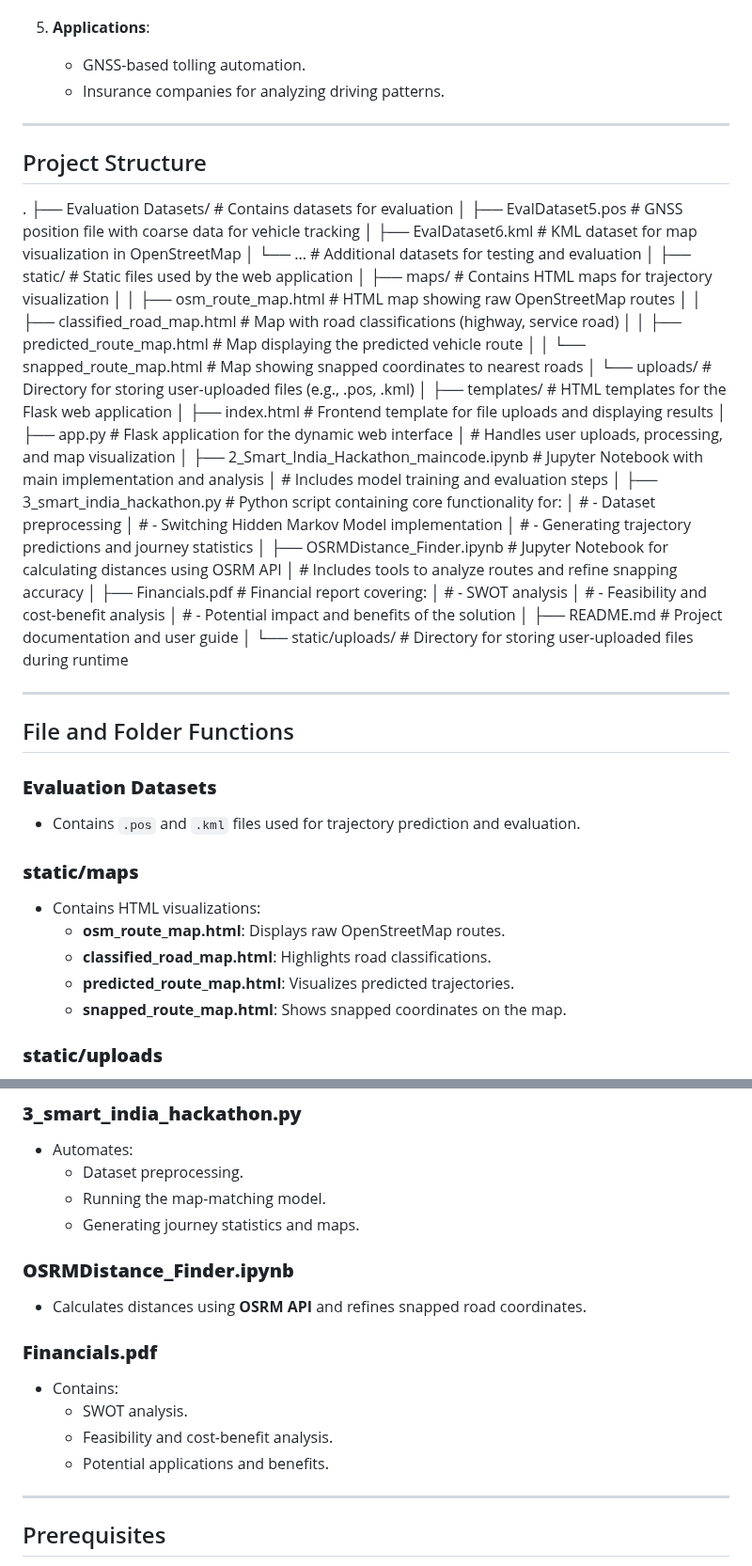
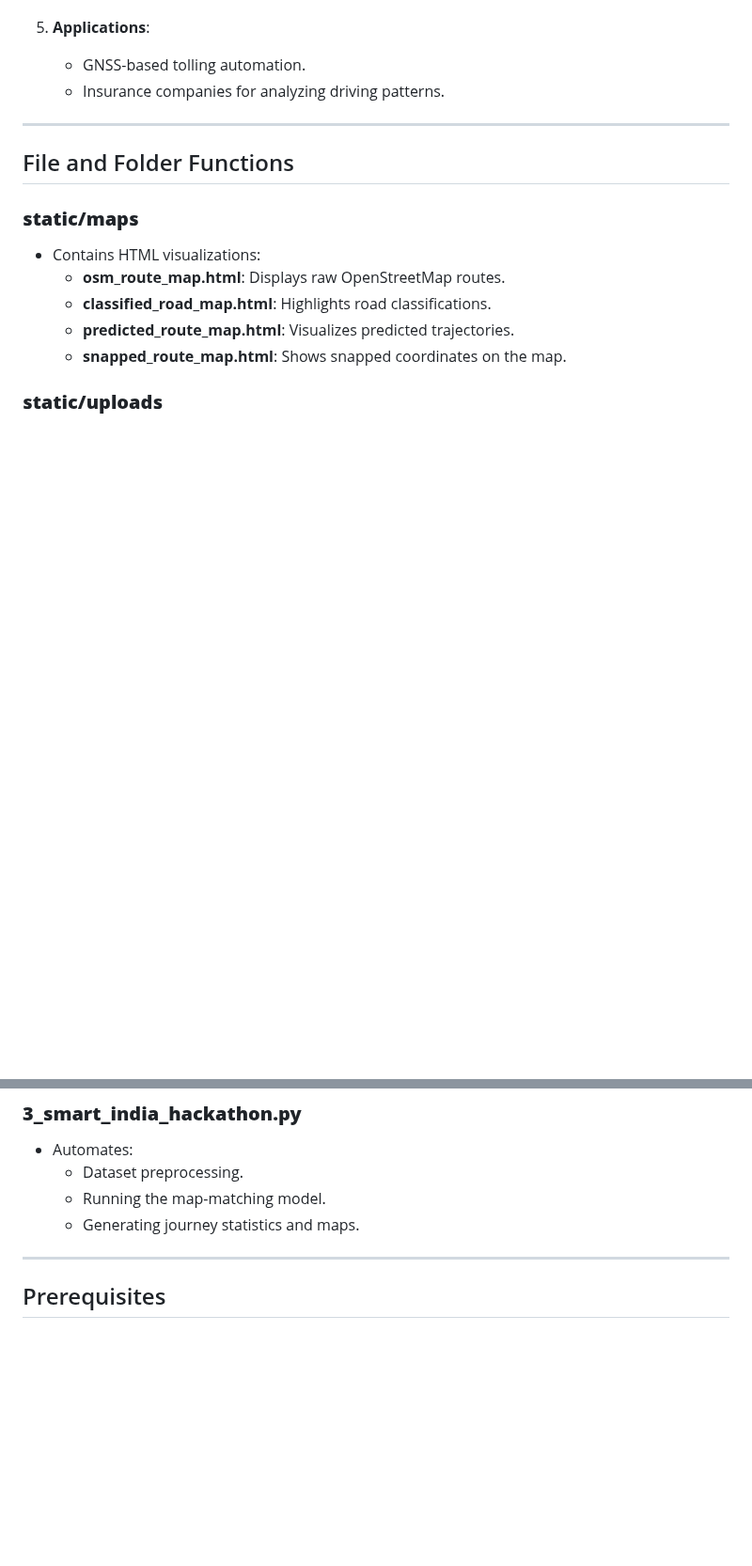
Before and after one commit to pranjalsoniii/SIH_BarelyMadeIt, a Markdown page: README.md, 2 parts joined by grey strips. Shown at 94% size. Drawn GitHub-style; blank space fills up the shorter version.

```diff
--- a/README.md
+++ b/README.md
@@ -36,55 +36,7 @@ The challenge was to develop a **map-matching algorithm** using **AI-ML techniqu
 
 ---
 
-## Project Structure
-.
-├── Evaluation Datasets/                 # Contains datasets for evaluation
-│   ├── EvalDataset5.pos                 # GNSS position file with coarse data for vehicle tracking
-│   ├── EvalDataset6.kml                 # KML dataset for map visualization in OpenStreetMap
-│   └── ...                              # Additional datasets for testing and evaluation
-│
-├── static/                              # Static files used by the web application
-│   ├── maps/                            # Contains HTML maps for trajectory visualization
-│   │   ├── osm_route_map.html           # HTML map showing raw OpenStreetMap routes
-│   │   ├── classified_road_map.html     # Map with road classifications (highway, service road)
-│   │   ├── predicted_route_map.html     # Map displaying the predicted vehicle route
-│   │   └── snapped_route_map.html       # Map showing snapped coordinates to nearest roads
-│   └── uploads/                         # Directory for storing user-uploaded files (e.g., .pos, .kml)
-│
-├── templates/                           # HTML templates for the Flask web application
-│   ├── index.html                       # Frontend template for file uploads and displaying results
-│
-├── app.py                               # Flask application for the dynamic web interface
-│                                        # Handles user uploads, processing, and map visualization
-│
-├── 2_Smart_India_Hackathon_maincode.ipynb # Jupyter Notebook with main implementation and analysis
-│                                        # Includes model training and evaluation steps
-│
-├── 3_smart_india_hackathon.py           # Python script containing core functionality for:
-│                                        # - Dataset preprocessing
-│                                        # - Switching Hidden Markov Model implementation
-│                                        # - Generating trajectory predictions and journey statistics
-│
-├── OSRMDistance_Finder.ipynb            # Jupyter Notebook for calculating distances using OSRM API
-│                                        # Includes tools to analyze routes and refine snapping accuracy
-│
-├── Financials.pdf                       # Financial report covering:
-│                                        # - SWOT analysis
-│                                        # - Feasibility and cost-benefit analysis
-│                                        # - Potential impact and benefits of the solution
-│
-├── README.md                            # Project documentation and user guide
-│
-└── static/uploads/                      # Directory for storing user-uploaded files during runtime
-
-
----
-
-
 ## File and Folder Functions
-
-### **Evaluation Datasets**
-- Contains `.pos` and `.kml` files used for trajectory prediction and evaluation.
 
 ### **static/maps**
 - Contains HTML visualizations:
@@ -116,15 +68,6 @@ The challenge was to develop a **map-matching algorithm** using **AI-ML techniqu
   - Dataset preprocessing.
   - Running the map-matching model.
   - Generating journey statistics and maps.
-
-### **OSRMDistance_Finder.ipynb**
-- Calculates distances using **OSRM API** and refines snapped road coordinates.
-
-### **Financials.pdf**
-- Contains:
-  - SWOT analysis.
-  - Feasibility and cost-benefit analysis.
-  - Potential applications and benefits.
 
 ---
 
```
Also changed, not shown: other parts of README.md (+1 -1 lines).
